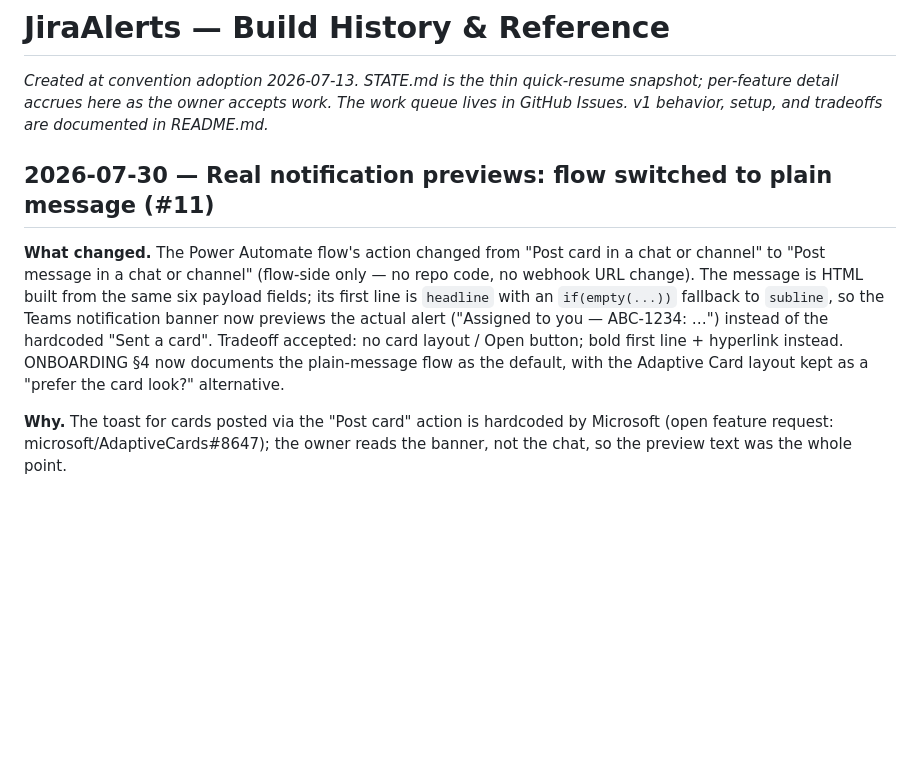
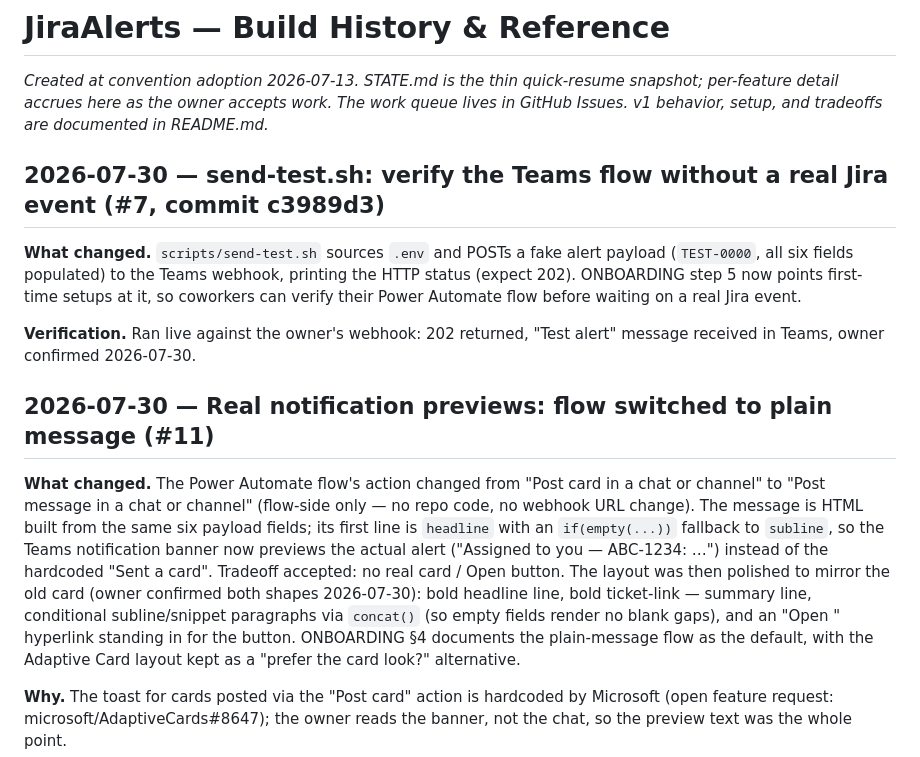
Before and after one commit to godfreyponce/Jira-Alerts, a Markdown page: docs/HISTORY.md, the part around the change. GitHub-like rendering; blank space fills up the shorter version.

Commit message:
docs: close out #7 — final card-like message layout in guide and history
Co-Authored-By: Claude Fable 5 <noreply@anthropic.com>

```diff
--- a/docs/HISTORY.md
+++ b/docs/HISTORY.md
@@ -1,6 +1,16 @@
 # JiraAlerts — Build History & Reference
 
 *Created at convention adoption 2026-07-13. STATE.md is the thin quick-resume snapshot; per-feature detail accrues here as the owner accepts work. The work queue lives in GitHub Issues. v1 behavior, setup, and tradeoffs are documented in README.md.*
+
+## 2026-07-30 — send-test.sh: verify the Teams flow without a real Jira event (#7, commit c3989d3)
+
+**What changed.** `scripts/send-test.sh` sources `.env` and POSTs a fake alert payload
+(`TEST-0000`, all six fields populated) to the Teams webhook, printing the HTTP status
+(expect 202). ONBOARDING step 5 now points first-time setups at it, so coworkers can
+verify their Power Automate flow before waiting on a real Jira event.
+
+**Verification.** Ran live against the owner's webhook: 202 returned, "Test alert"
+message received in Teams, owner confirmed 2026-07-30.
 
 ## 2026-07-30 — Real notification previews: flow switched to plain message (#11)
 
@@ -9,8 +19,11 @@ or channel" to "Post message in a chat or channel" (flow-side only — no repo c
 webhook URL change). The message is HTML built from the same six payload fields; its
 first line is `headline` with an `if(empty(...))` fallback to `subline`, so the Teams
 notification banner now previews the actual alert ("Assigned to you — ABC-1234: …")
-instead of the hardcoded "Sent a card". Tradeoff accepted: no card layout / Open
-button; bold first line + hyperlink instead. ONBOARDING §4 now documents the
+instead of the hardcoded "Sent a card". Tradeoff accepted: no real card / Open
+button. The layout was then polished to mirror the old card (owner confirmed both
+shapes 2026-07-30): bold headline line, bold ticket-link — summary line, conditional
+subline/snippet paragraphs via `concat()` (so empty fields render no blank gaps), and
+an "Open <ticket>" hyperlink standing in for the button. ONBOARDING §4 documents the
 plain-message flow as the default, with the Adaptive Card layout kept as a
 "prefer the card look?" alternative.
 
```
Also changed, not shown: STATE.md (+6 -5 lines), docs/ONBOARDING.md (+8 -4 lines).
